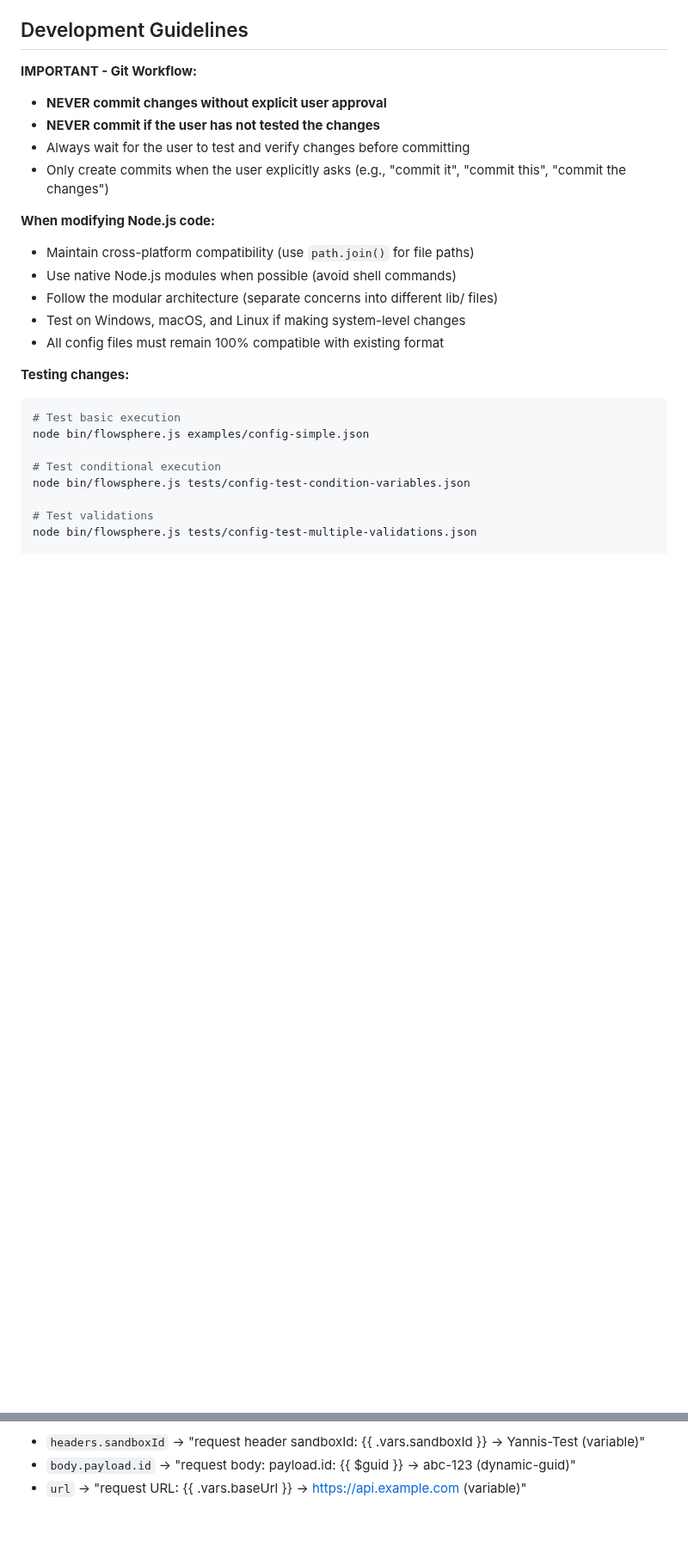
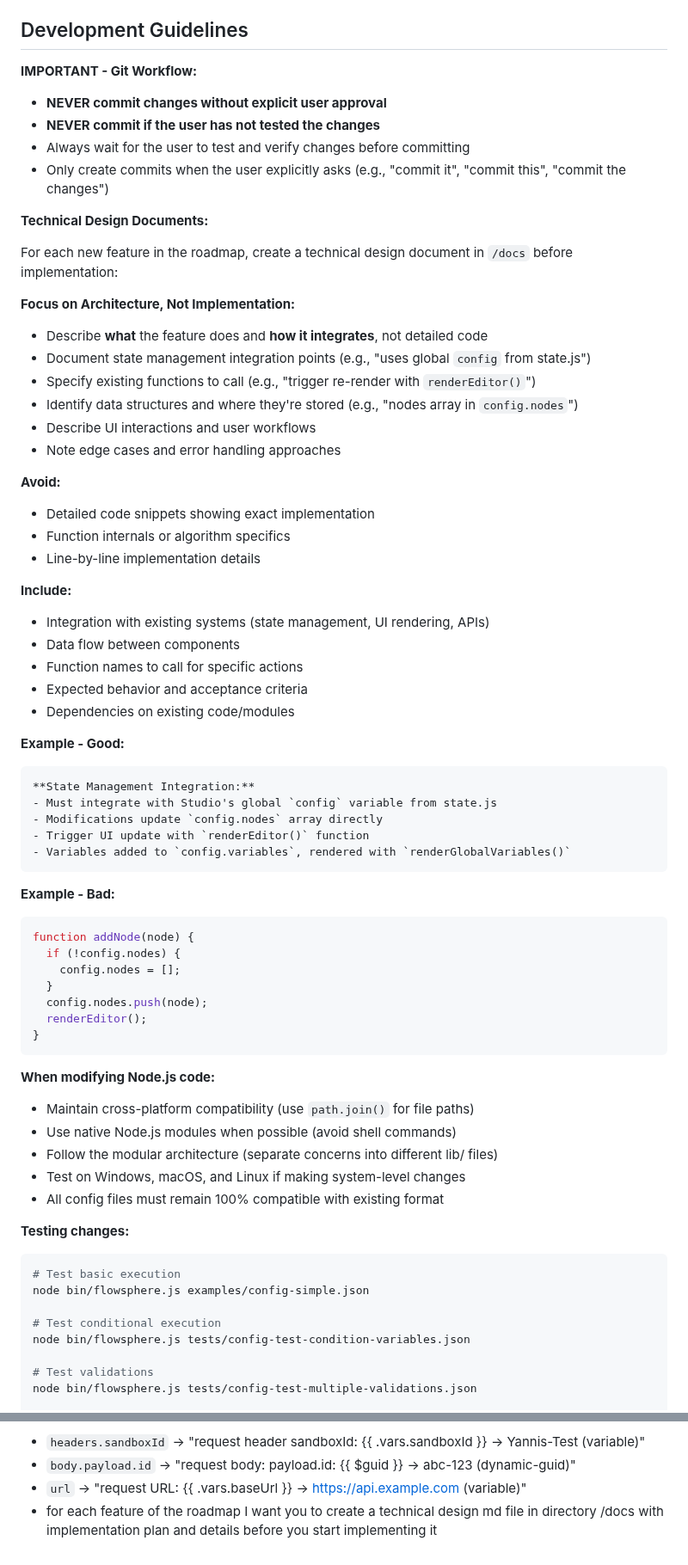
Before and after one commit to ymoud/flowsphere, a Markdown page: CLAUDE.md, 2 parts joined by grey strips. Shown at 86% size. Rendered like a GitHub page; blank space fills up the shorter version.

Commit message:
Add technical design document guidelines to CLAUDE.md
- Document architectural focus over implementation details
- Specify state management integration requirements
- Emphasize function names, data flow, and integration points
- Provide examples of good vs bad technical design
- Update node-templates-import-system.md with state management details

This addresses the issue where implementation failed due to missing
architectural requirements (global config from state.js vs window.currentConfig)

🤖 Generated with [Claude Code](https://claude.com/claude-code)

Co-Authored-By: Claude <noreply@anthropic.com>

````diff
--- a/CLAUDE.md
+++ b/CLAUDE.md
@@ -388,6 +388,50 @@ node postman-tools/parse-postman.js
 - Always wait for the user to test and verify changes before committing
 - Only create commits when the user explicitly asks (e.g., "commit it", "commit this", "commit the changes")
 
+**Technical Design Documents:**
+
+For each new feature in the roadmap, create a technical design document in `/docs` before implementation:
+
+**Focus on Architecture, Not Implementation:**
+- Describe **what** the feature does and **how it integrates**, not detailed code
+- Document state management integration points (e.g., "uses global `config` from state.js")
+- Specify existing functions to call (e.g., "trigger re-render with `renderEditor()`")
+- Identify data structures and where they're stored (e.g., "nodes array in `config.nodes`")
+- Describe UI interactions and user workflows
+- Note edge cases and error handling approaches
+
+**Avoid:**
+- Detailed code snippets showing exact implementation
+- Function internals or algorithm specifics
+- Line-by-line implementation details
+
+**Include:**
+- Integration with existing systems (state management, UI rendering, APIs)
+- Data flow between components
+- Function names to call for specific actions
+- Expected behavior and acceptance criteria
+- Dependencies on existing code/modules
+
+**Example - Good:**
+```
+**State Management Integration:**
+- Must integrate with Studio's global `config` variable from state.js
+- Modifications update `config.nodes` array directly
+- Trigger UI update with `renderEditor()` function
+- Variables added to `config.variables`, rendered with `renderGlobalVariables()`
+```
+
+**Example - Bad:**
+```javascript
+function addNode(node) {
+  if (!config.nodes) {
+    config.nodes = [];
+  }
+  config.nodes.push(node);
+  renderEditor();
+}
+```
+
 **When modifying Node.js code:**
 - Maintain cross-platform compatibility (use `path.join()` for file paths)
 - Use native Node.js modules when possible (avoid shell commands)
@@ -594,3 +638,4 @@ const substitutionsHtml = result.substitutions.map(sub => {
 - `headers.sandboxId` → "request header sandboxId: {{ .vars.sandboxId }} → Yannis-Test (variable)"
 - `body.payload.id` → "request body: payload.id: {{ $guid }} → abc-123 (dynamic-guid)"
 - `url` → "request URL: {{ .vars.baseUrl }} → https://api.example.com (variable)"
+- for each feature of the roadmap I want you to create a technical design md file in directory /docs with implementation plan and details before you start implementing it
````
Also changed, not shown: docs/node-templates-import-system.md (+18 -5 lines).
